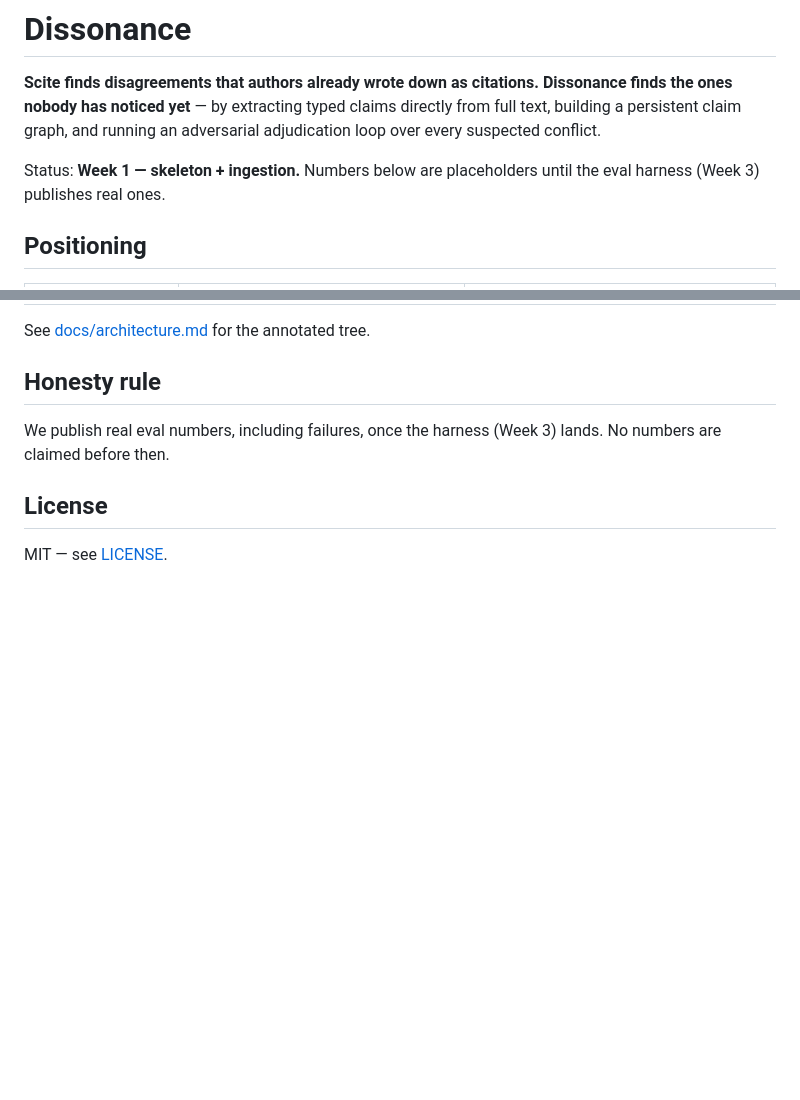
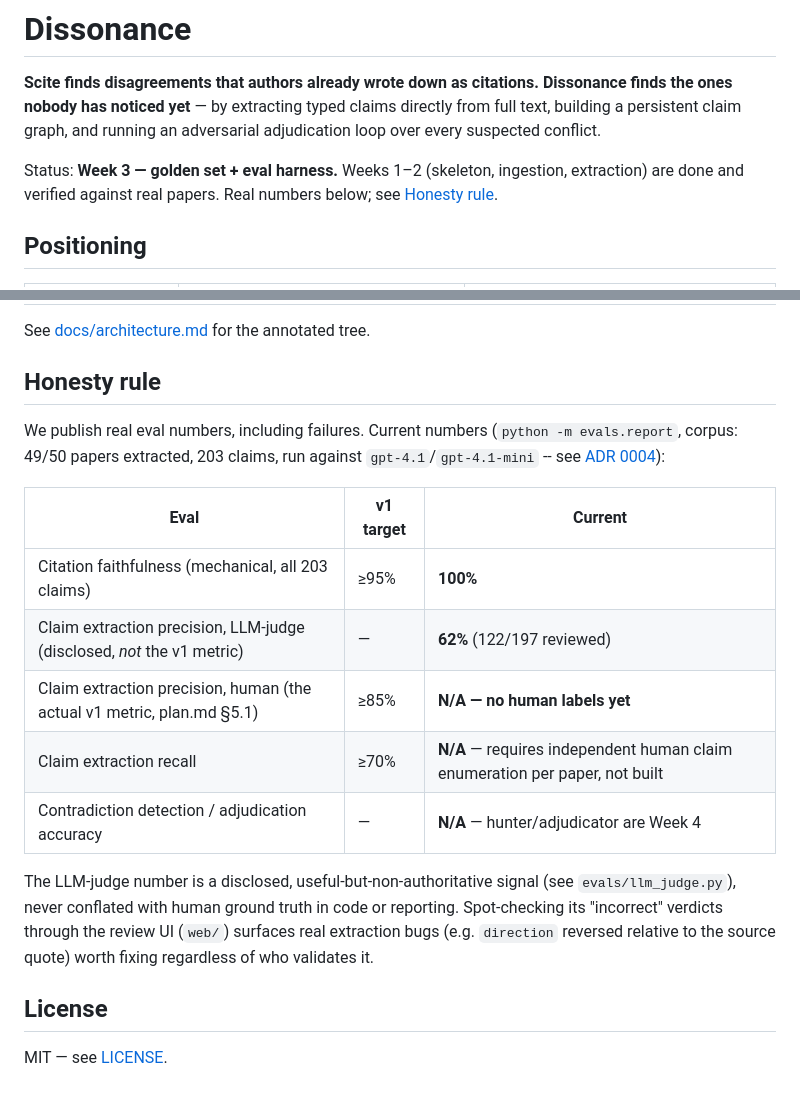
Before and after one commit to ashutosh-rath02/dissonance, a Markdown page: README.md, 2 parts joined by grey strips. GitHub-like rendering; blank space fills up the shorter version.

Commit message:
docs: publish real Week 3 eval numbers in README

```diff
--- a/README.md
+++ b/README.md
@@ -2,7 +2,7 @@
 
 **Scite finds disagreements that authors already wrote down as citations. Dissonance finds the ones nobody has noticed yet** — by extracting typed claims directly from full text, building a persistent claim graph, and running an adversarial adjudication loop over every suspected conflict.
 
-Status: **Week 1 — skeleton + ingestion.** Numbers below are placeholders until the eval harness (Week 3) publishes real ones.
+Status: **Week 3 — golden set + eval harness.** Weeks 1–2 (skeleton, ingestion, extraction) are done and verified against real papers. Real numbers below; see [Honesty rule](#honesty-rule).
 
 ## Positioning
 
@@ -60,7 +60,17 @@ See [docs/architecture.md](docs/architecture.md) for the annotated tree.
 
 ## Honesty rule
 
-We publish real eval numbers, including failures, once the harness (Week 3) lands. No numbers are claimed before then.
+We publish real eval numbers, including failures. Current numbers (`python -m evals.report`, corpus: 49/50 papers extracted, 203 claims, run against `gpt-4.1`/`gpt-4.1-mini` -- see [ADR 0004](docs/decisions/0004-gpt-4.1-standin-for-gpt-5.md)):
+
+| Eval | v1 target | Current |
+|---|---|---|
+| Citation faithfulness (mechanical, all 203 claims) | ≥95% | **100%** |
+| Claim extraction precision, LLM-judge (disclosed, *not* the v1 metric) | — | **62%** (122/197 reviewed) |
+| Claim extraction precision, human (the actual v1 metric, plan.md §5.1) | ≥85% | **N/A — no human labels yet** |
+| Claim extraction recall | ≥70% | **N/A** — requires independent human claim enumeration per paper, not built |
+| Contradiction detection / adjudication accuracy | — | **N/A** — hunter/adjudicator are Week 4 |
+
+The LLM-judge number is a disclosed, useful-but-non-authoritative signal (see `evals/llm_judge.py`), never conflated with human ground truth in code or reporting. Spot-checking its "incorrect" verdicts through the review UI (`web/`) surfaces real extraction bugs (e.g. `direction` reversed relative to the source quote) worth fixing regardless of who validates it.
 
 ## License
 
```
